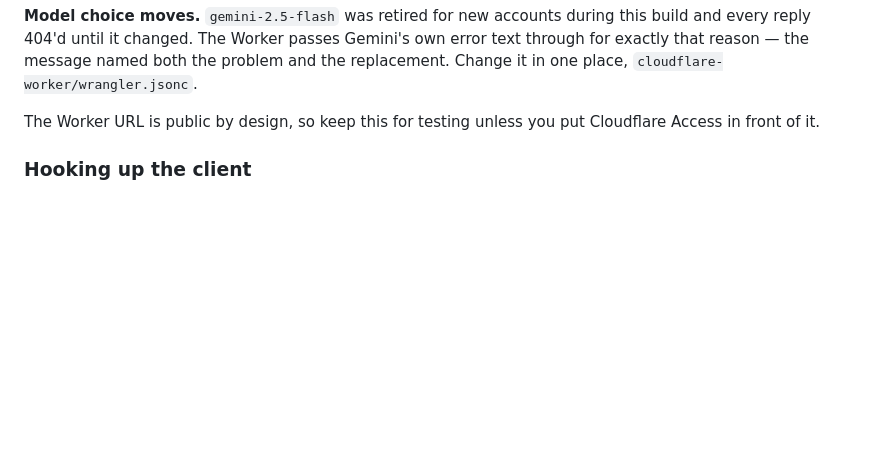
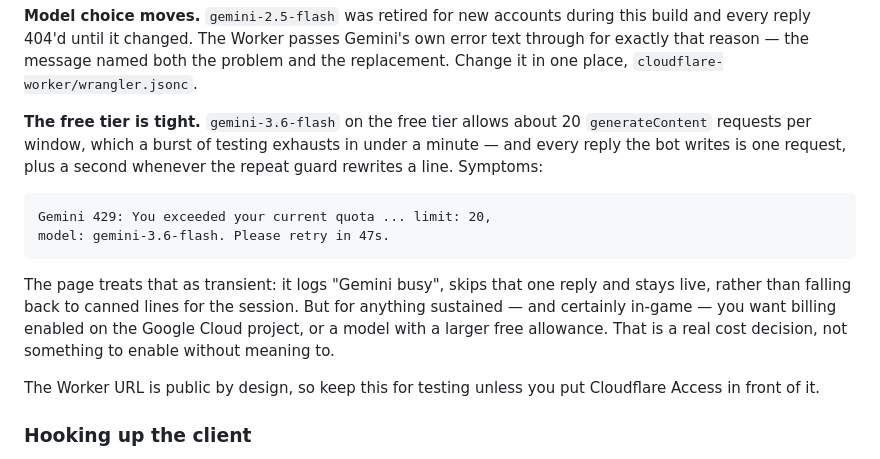
Before and after one commit to abdyzam50-rgb/minecraft-chat-module, a Markdown page: README.md, the part around the change. GitHub-like rendering; blank space fills up the shorter version.

Commit message:
Document the Gemini free-tier quota
About 20 requests per window on gemini-3.6-flash, which a burst of
testing exhausts in under a minute. Every reply is one request, and the
repeat guard can make it two. Worth knowing before relying on it in game.

Co-Authored-By: Claude Opus 5 <noreply@anthropic.com>
Claude-Session: https://claude.ai/code/session_01PYB5X9iexdVfWzWxq4sVJC

````diff
--- a/README.md
+++ b/README.md
@@ -167,6 +167,22 @@ says so in the run summary.
 this build and every reply 404'd until it changed. The Worker passes Gemini's own
 error text through for exactly that reason — the message named both the problem
 and the replacement. Change it in one place, `cloudflare-worker/wrangler.jsonc`.
+
+**The free tier is tight.** `gemini-3.6-flash` on the free tier allows about 20
+`generateContent` requests per window, which a burst of testing exhausts in
+under a minute — and every reply the bot writes is one request, plus a second
+whenever the repeat guard rewrites a line. Symptoms:
+
+```
+Gemini 429: You exceeded your current quota ... limit: 20,
+model: gemini-3.6-flash. Please retry in 47s.
+```
+
+The page treats that as transient: it logs "Gemini busy", skips that one reply
+and stays live, rather than falling back to canned lines for the session. But
+for anything sustained — and certainly in-game — you want billing enabled on the
+Google Cloud project, or a model with a larger free allowance. That is a real
+cost decision, not something to enable without meaning to.
 
 The Worker URL is public by design, so keep this for testing unless you put
 Cloudflare Access in front of it.
````
